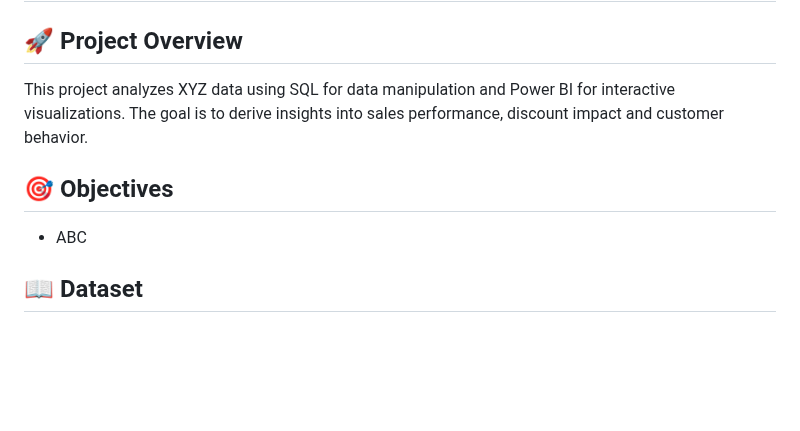
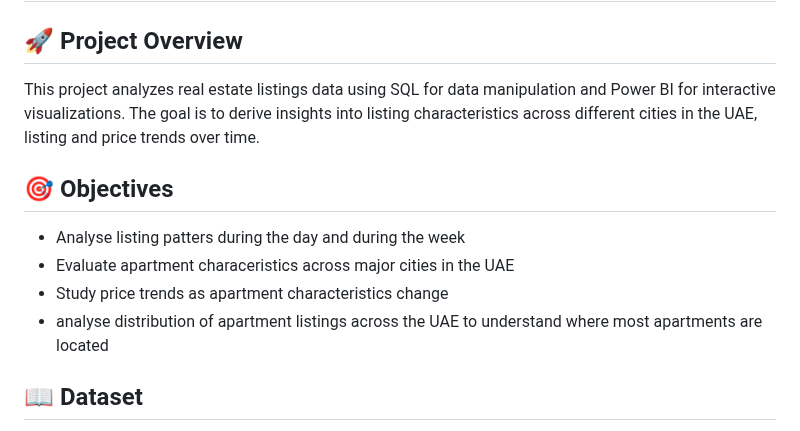
Before and after one commit to Trevor20/SQL-PowerBI-Portfolio, a Markdown page: projects/Project4-RealEstateAnalysis/README.md, the part around the change. Rendered like a GitHub page; blank space fills up the shorter version.

```diff
--- a/projects/Project4-RealEstateAnalysis/README.md
+++ b/projects/Project4-RealEstateAnalysis/README.md
@@ -2,11 +2,14 @@
 
 ## 🚀 Project Overview
 
-This project analyzes XYZ data using SQL for data manipulation and Power BI for interactive visualizations. The goal is to derive insights into sales performance, discount impact and customer behavior.
+This project analyzes real estate listings data using SQL for data manipulation and Power BI for interactive visualizations. The goal is to derive insights into listing characteristics across different cities in the UAE, listing and price trends over time.
 
 ## 🎯 Objectives
 
-- ABC
+- Analyse listing patters during the day and during the week
+- Evaluate apartment characeristics across major cities in the UAE
+- Study price trends as apartment characteristics change
+- analyse distribution of apartment listings across the UAE to understand where most apartments are located
 
 ## 📖 Dataset
 
```
